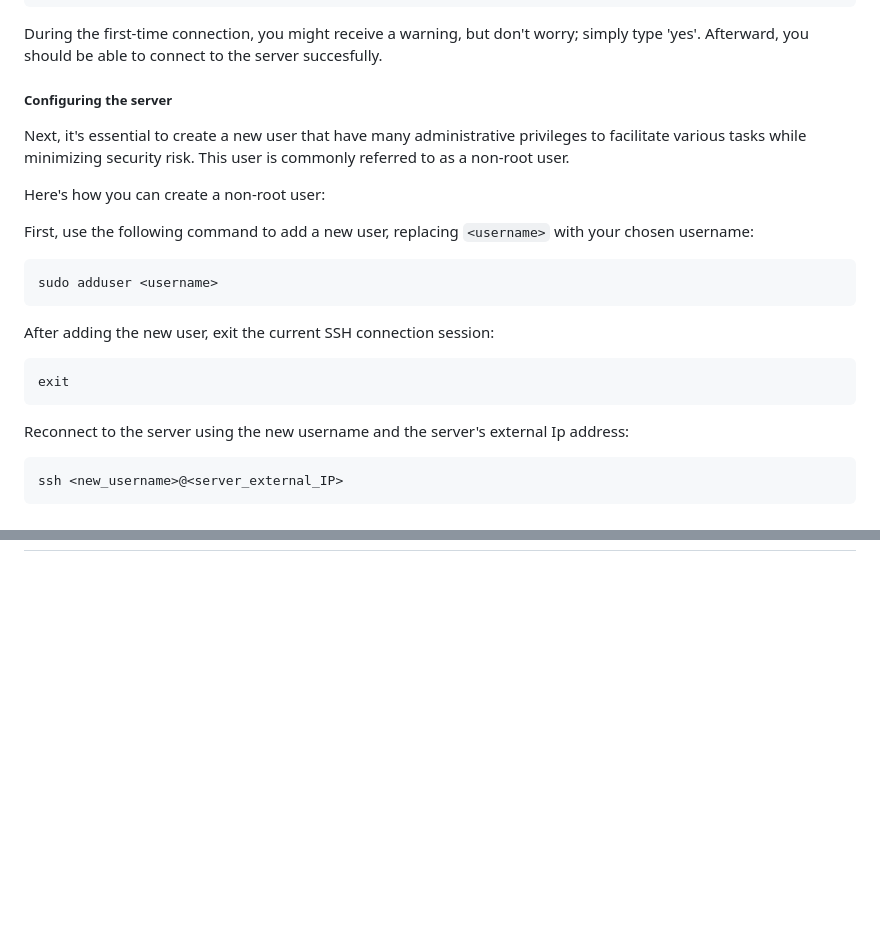
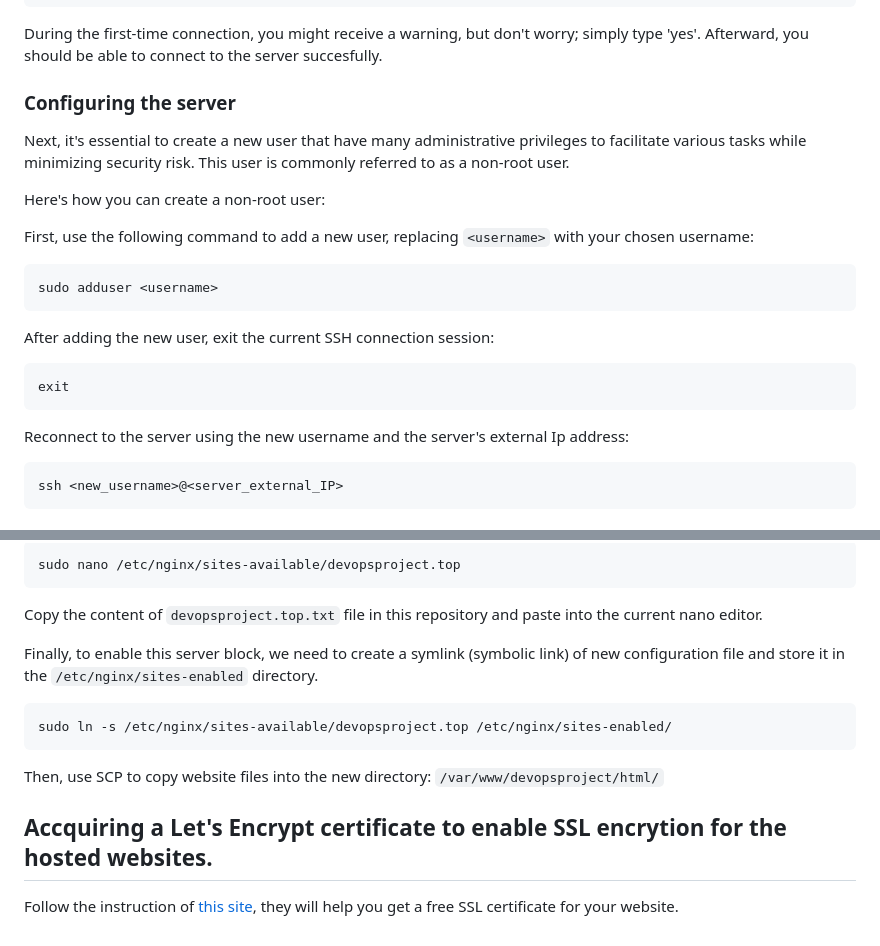
Before and after one commit to HaiTuyen/Devops-projects-for-self-study, a Markdown page: README.md, 2 parts joined by grey strips. Rendered like a GitHub page; blank space fills up the shorter version.

````diff
--- a/README.md
+++ b/README.md
@@ -46,7 +46,7 @@ ssh <server_external_IP>
 
 During the first-time connection, you might receive a warning, but don't worry; simply type 'yes'. Afterward, you should be able to connect to the server succesfully.
 
-##### Configuring the server
+### Configuring the server
 
 Next, it's essential to create a new user that have many administrative privileges to facilitate various tasks while minimizing security risk. This user is commonly referred to as a non-root user.
 
@@ -60,13 +60,13 @@ sudo adduser <username>
 
 After adding the new user, exit the current SSH connection session:
 
-```bash
+```plaintext
 exit
 ```
 
 Reconnect to the server using the new username and the server's external Ip address:
 
-```bash
+```plaintext
 ssh <new_username>@<server_external_IP>
 ```
 
@@ -161,0 +227,17 @@ Now, open your browser and enter the external IP of your server. If you see some
+```
+sudo nano /etc/nginx/sites-available/devopsproject.top
+```
+
+Copy the content of `devopsproject.top.txt` file in this repository and paste into the current nano editor.
+
+Finally, to enable this server block, we need to create a symlink (symbolic link) of new configuration file and store it in the `/etc/nginx/sites-enabled` directory.
+
+```
+sudo ln -s /etc/nginx/sites-available/devopsproject.top /etc/nginx/sites-enabled/
+```
+
+Then, use SCP to copy website files into the new directory: `/var/www/devopsproject/html/`
+
+## Accquiring a Let's Encrypt certificate to enable SSL encrytion for the hosted websites.
+
+Follow the instruction of [this site](https://www.digitalocean.com/community/tutorials/how-to-secure-nginx-with-let-s-encrypt-on-ubuntu-20-04#step-2-confirming-nginx-s-configuration), they will help you get a free SSL certificate for your website.
````
Also changed, not shown: other parts of README.md (+67 -2 lines), image/README/1695109761789.png (added), 5 other files.
